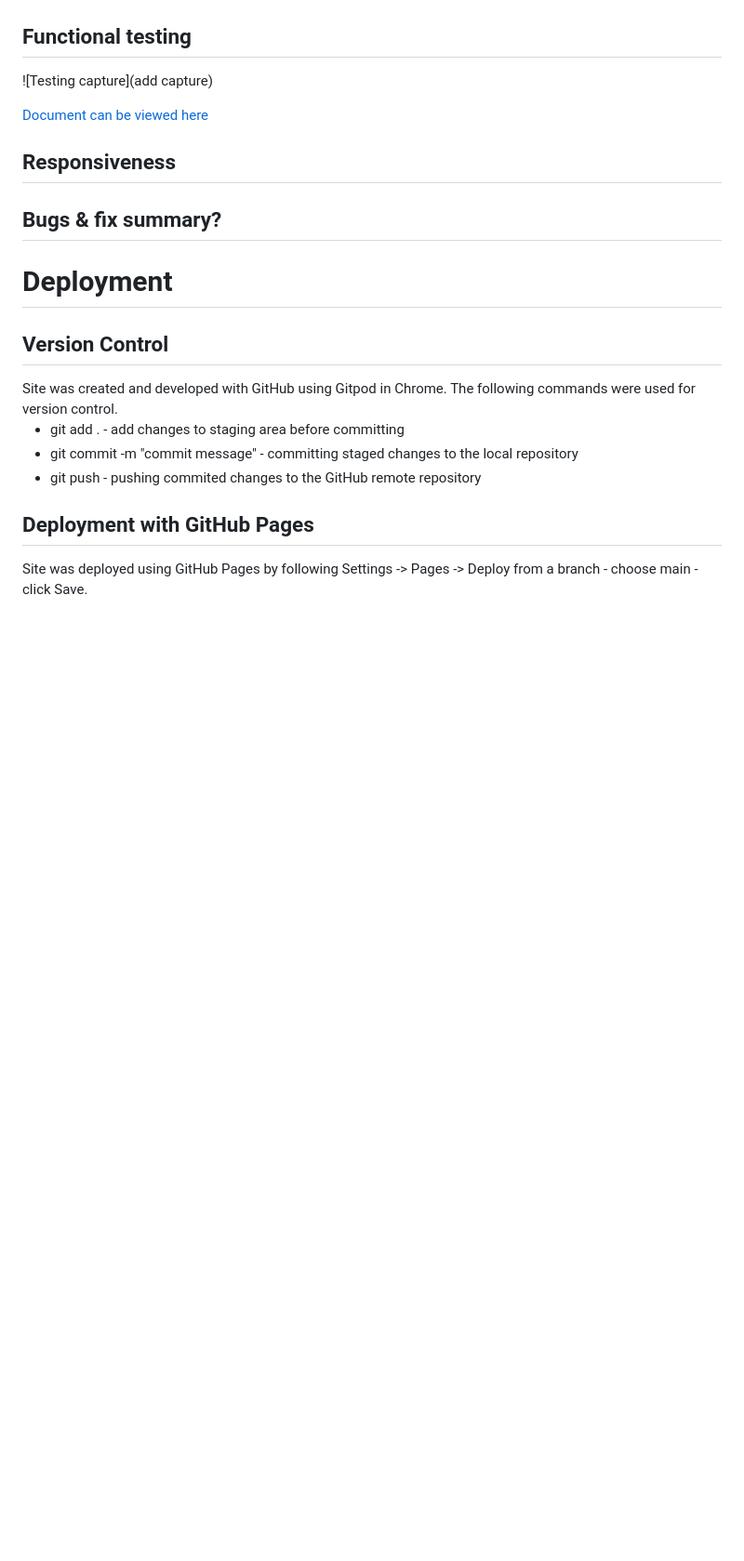
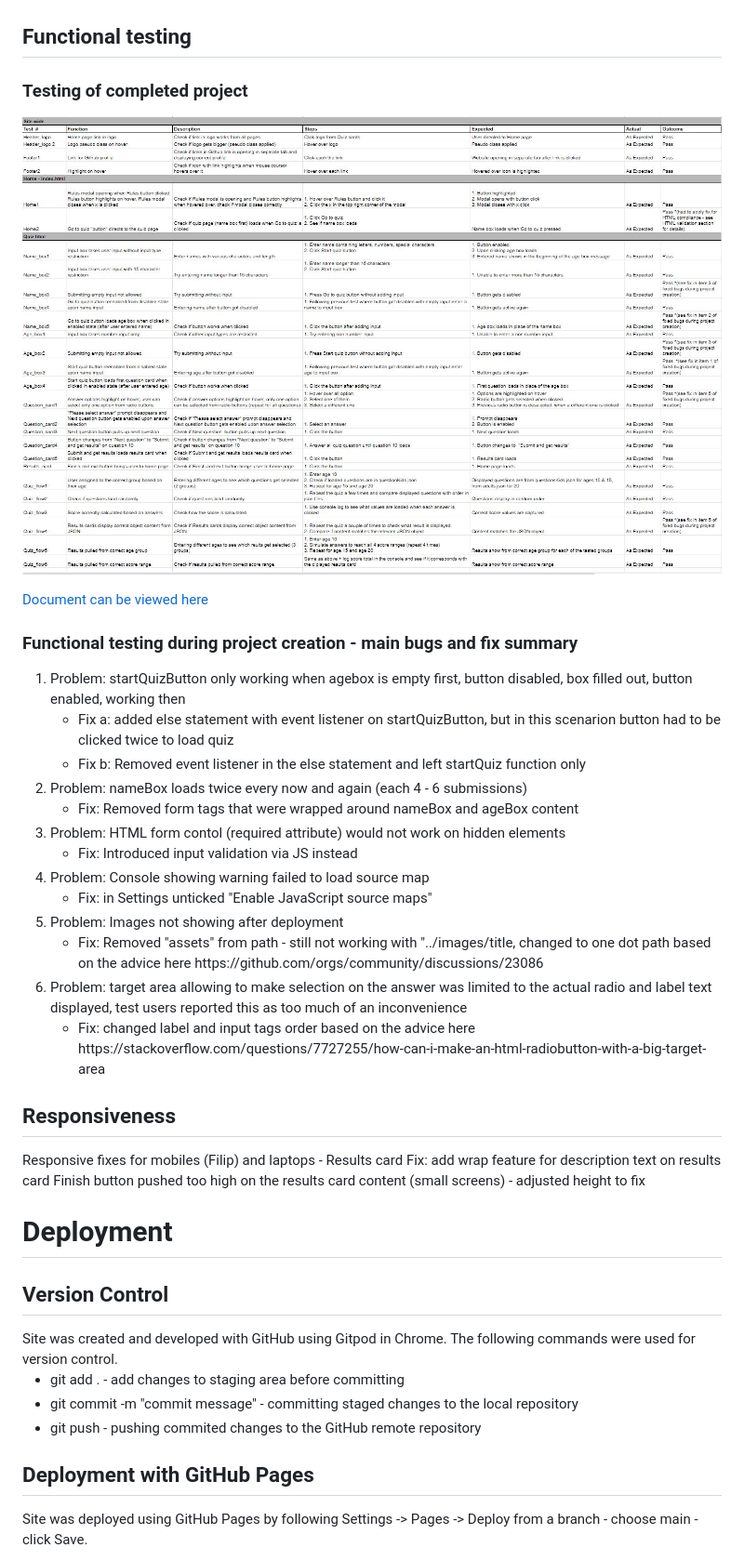
Before and after one commit to AgaToma/PopPersonality, a Markdown page: README.md, the part around the change. Shown: that part at 93% size. Drawn GitHub-style; pictures changed too: docs/testing-images/functional-testing.JPG (added); blank space fills up the shorter version.

Commit message:
docs: add rest of content for functional testing section

```diff
--- a/README.md
+++ b/README.md
@@ -195,13 +195,53 @@ Website was tested with [JS Hint](https://jshint.com/) during creation and also
 ![JS Hint quiz](docs/testing-images/jshint-quiz.JPG)
 
 <h2>Functional testing</h2>
+<h3>Testing of completed project</h3>
 
-![Testing capture](add capture)
+![Testing capture](docs/testing-images/functional-testing.JPG)
 
 [Document can be viewed here](https://docs.google.com/spreadsheets/d/1OmoTnrLqkl4eOBPQx-ZzcdWkGLoL6733fwl_z3dp3n0/edit?usp=sharing)
 
+<h3>Functional testing during project creation - main bugs and fix summary</h3>
+<ol>
+<li>Problem: startQuizButton only working when agebox is empty first, button disabled, box filled out, button enabled, working then
+<ul>
+<li>Fix a: added else statement with event listener on startQuizButton, but in this scenarion button had to be clicked twice to load quiz </li>
+<li>Fix b: Removed event listener in the else statement and left startQuiz function only</li>
+</ul>
+</li>
+<li>Problem: nameBox loads twice every now and again (each 4 - 6 submissions)
+<ul>
+<li>Fix: Removed form tags that were wrapped around nameBox and ageBox content</li>
+</ul>
+</li>
+<li>Problem: HTML form contol (required attribute) would not work on hidden elements
+<ul>
+<li>Fix: Introduced input validation via JS instead</li>
+</ul>
+</li>
+<li>Problem: Console showing warning failed to load source map
+<ul>
+<li>Fix: in Settings unticked "Enable JavaScript source maps"</li>
+</ul>
+</li>
+<li>Problem: Images not showing after deployment
+<ul>
+<li>Fix: Removed "assets" from path - still not working with "../images/title, changed to one dot path based on the advice here
+https://github.com/orgs/community/discussions/23086</li>
+</ul>
+</li>
+<li>Problem: target area allowing to make selection on the answer was limited to the actual radio and label text displayed, test users reported this as too much of an inconvenience
+<ul>
+<li>Fix: changed label and input tags order based on the advice here https://stackoverflow.com/questions/7727255/how-can-i-make-an-html-radiobutton-with-a-big-target-area</li>
+</ul>
+</li>
+</ol>
+
 <h2>Responsiveness</h2>
-<h2>Bugs & fix summary?</h2>
+
+Responsive fixes for mobiles (Filip) and laptops - Results card
+Fix: add wrap feature for description text on results card
+Finish button pushed too high on the results card content (small screens) - adjusted height to fix
 <h1>Deployment</h1>
 <h2>Version Control</h2>
 Site was created and developed with GitHub using Gitpod in Chrome. The following commands were used for version control.
```
